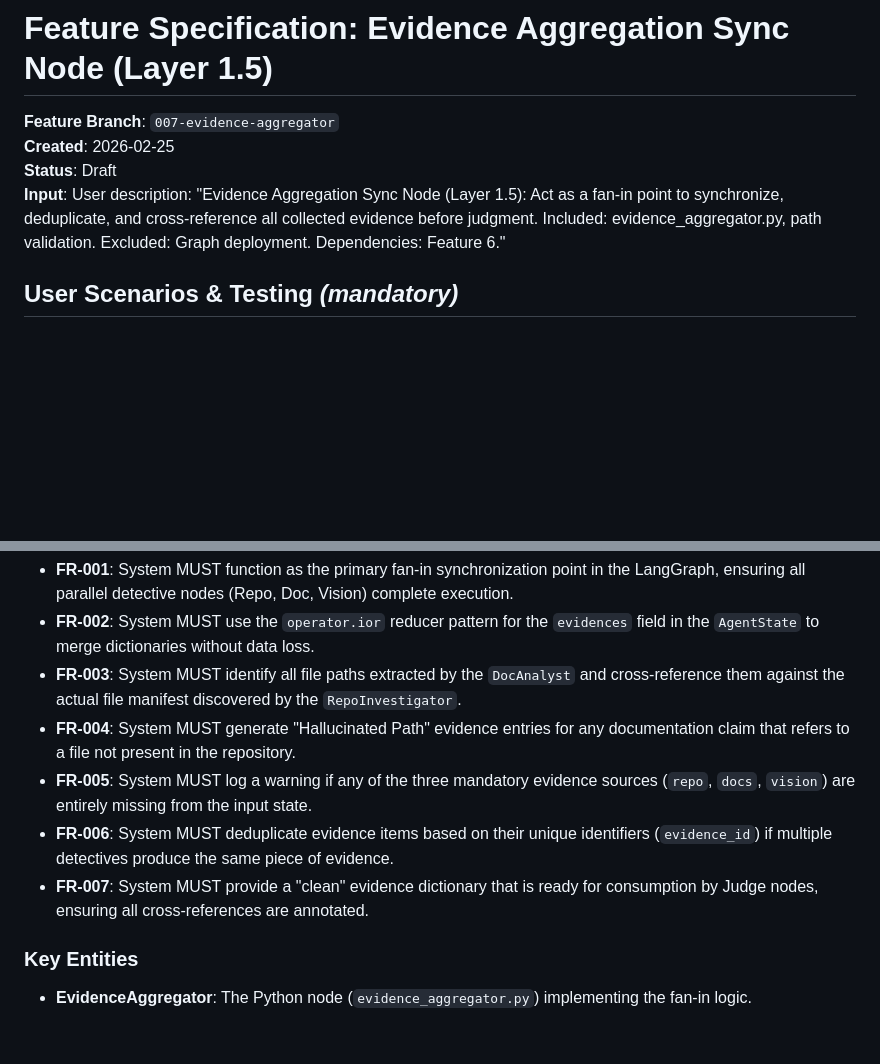
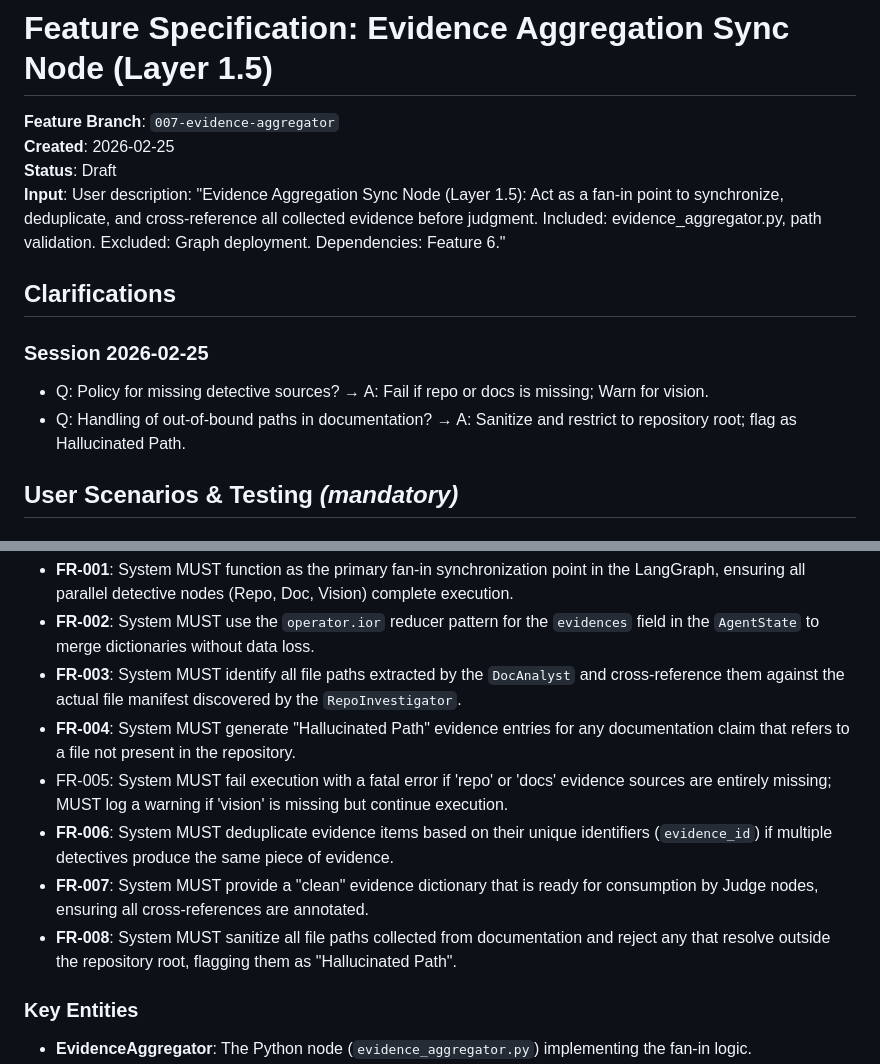
Before and after one commit to tedoaba/Digital-Courtroom, a Markdown page: specs/007-evidence-aggregator/spec.md, 2 parts joined by grey strips. Rendered like a GitHub page; blank space fills up the shorter version.

Commit message:
docs: clarifications added

```diff
--- a/specs/007-evidence-aggregator/spec.md
+++ b/specs/007-evidence-aggregator/spec.md
@@ -4,6 +4,13 @@
 **Created**: 2026-02-25
 **Status**: Draft
 **Input**: User description: "Evidence Aggregation Sync Node (Layer 1.5): Act as a fan-in point to synchronize, deduplicate, and cross-reference all collected evidence before judgment. Included: evidence_aggregator.py, path validation. Excluded: Graph deployment. Dependencies: Feature 6."
+
+## Clarifications
+
+### Session 2026-02-25
+
+- Q: Policy for missing detective sources? → A: Fail if repo or docs is missing; Warn for vision.
+- Q: Handling of out-of-bound paths in documentation? → A: Sanitize and restrict to repository root; flag as Hallucinated Path.
 
 ## User Scenarios & Testing _(mandatory)_
 
@@ -66,9 +73,10 @@ As a system operator, I want to be warned if a detective agent fails to provide
 - **FR-002**: System MUST use the `operator.ior` reducer pattern for the `evidences` field in the `AgentState` to merge dictionaries without data loss.
 - **FR-003**: System MUST identify all file paths extracted by the `DocAnalyst` and cross-reference them against the actual file manifest discovered by the `RepoInvestigator`.
 - **FR-004**: System MUST generate "Hallucinated Path" evidence entries for any documentation claim that refers to a file not present in the repository.
-- **FR-005**: System MUST log a warning if any of the three mandatory evidence sources (`repo`, `docs`, `vision`) are entirely missing from the input state.
+- FR-005: System MUST fail execution with a fatal error if 'repo' or 'docs' evidence sources are entirely missing; MUST log a warning if 'vision' is missing but continue execution.
 - **FR-006**: System MUST deduplicate evidence items based on their unique identifiers (`evidence_id`) if multiple detectives produce the same piece of evidence.
 - **FR-007**: System MUST provide a "clean" evidence dictionary that is ready for consumption by Judge nodes, ensuring all cross-references are annotated.
+- **FR-008**: System MUST sanitize all file paths collected from documentation and reject any that resolve outside the repository root, flagging them as "Hallucinated Path".
 
 ### Key Entities
 
```
